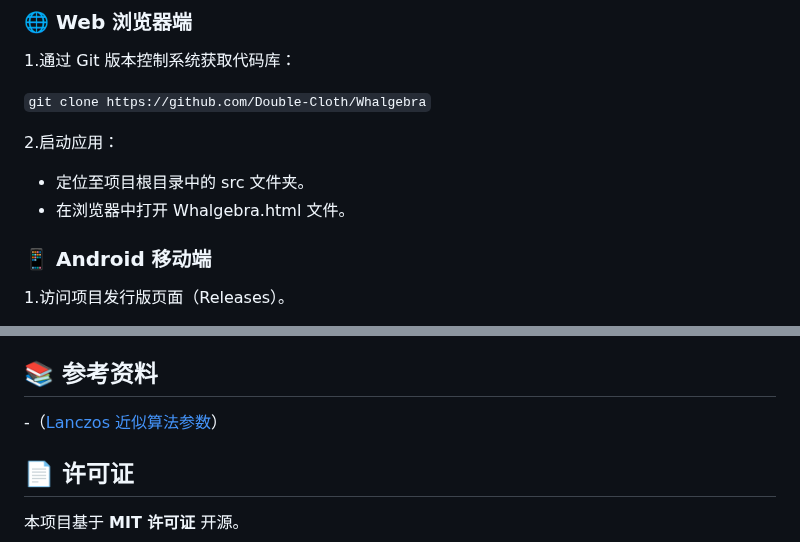
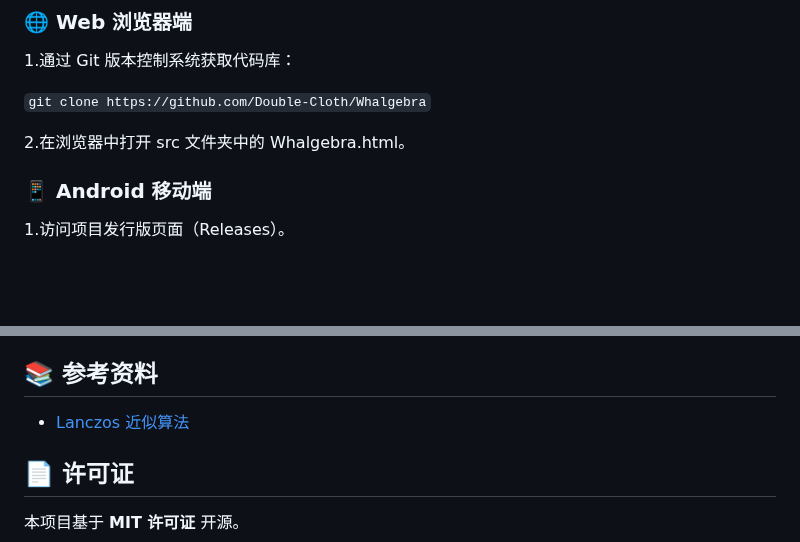
Before and after one commit to Double-Cloth/Whalgebra, a Markdown page: README.md, 2 parts joined by grey strips. Rendered like a GitHub page; blank space fills up the shorter version.

Commit message:
Revise README instructions and links
Updated instructions for starting the application and corrected the reference link for Lanczos approximation.

```diff
--- a/README.md
+++ b/README.md
@@ -50,9 +50,7 @@ Whalgebra 内置了完备的数学函数库，涵盖以下主要计算类别：
 
 `git clone https://github.com/Double-Cloth/Whalgebra`
 
-2.启动应用：
-- 定位至项目根目录中的 src 文件夹。
-- 在浏览器中打开 Whalgebra.html 文件。
+2.在浏览器中打开 src 文件夹中的 Whalgebra.html。
 
 ### 📱 Android 移动端
 
@@ -107,7 +105,7 @@ console.log(res3.toString());
 - **工具层**: Python (主要用于文件处理流程，不参与计算过程)
 
 ## 📚 参考资料
--（[Lanczos 近似算法参数](https://github.com/Double-Cloth/LanczosApproximation)）
+- [Lanczos 近似算法](https://github.com/Double-Cloth/LanczosApproximation)
 
 ## 📄 许可证
 
```
